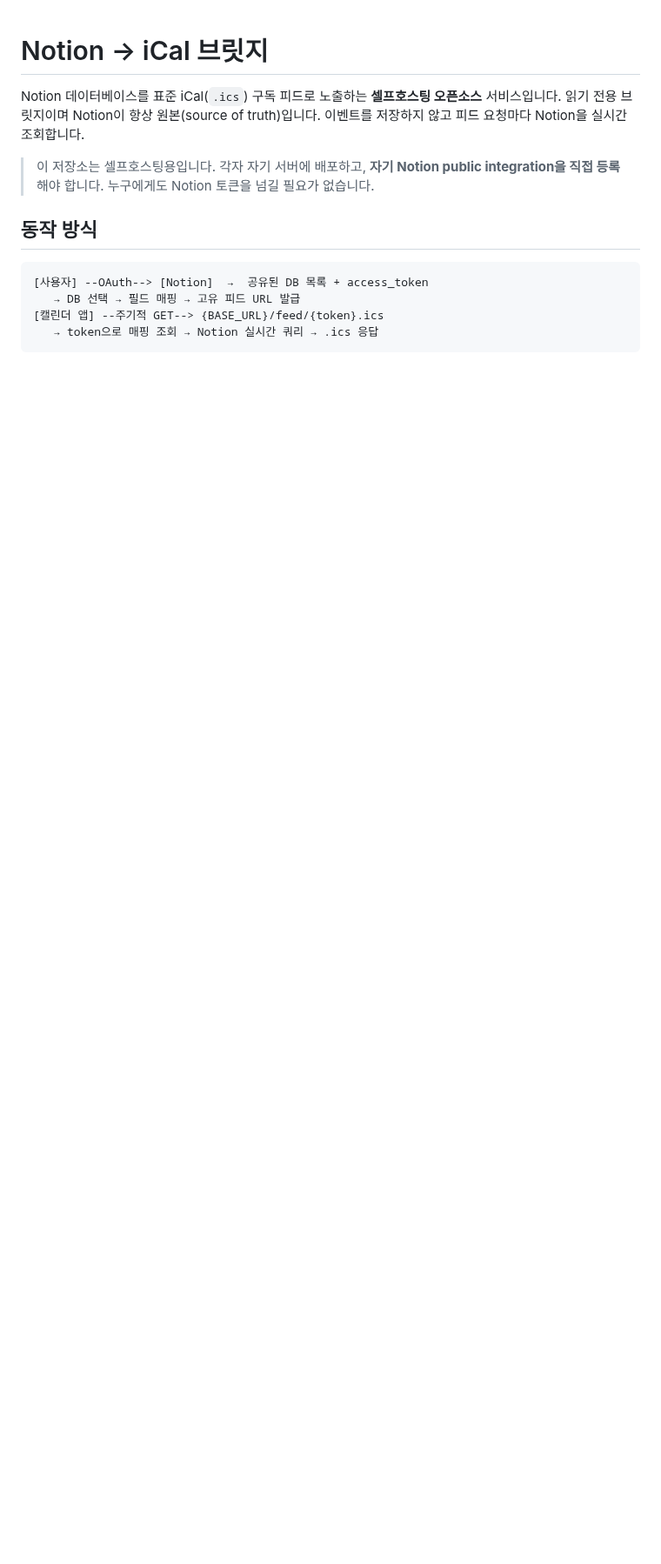
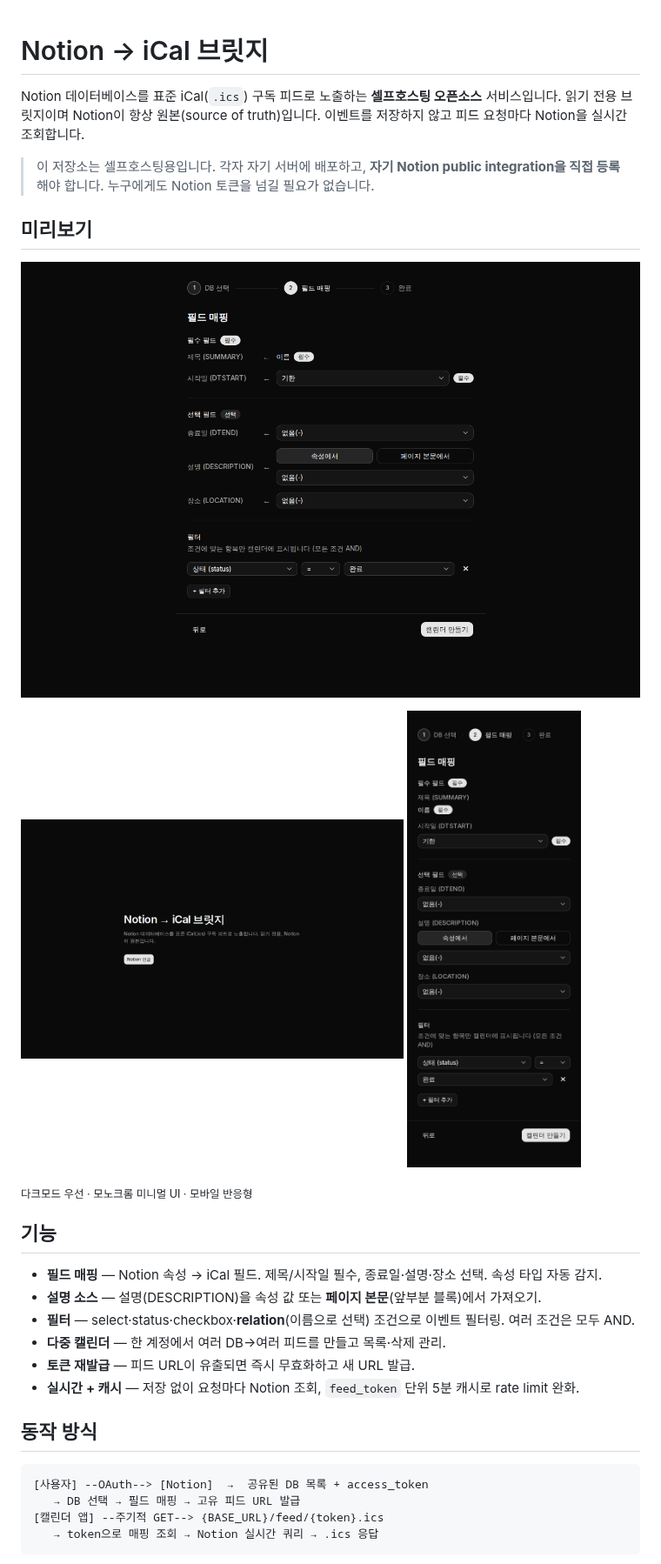
Before and after one commit to bini59/318_notion_calander, a Markdown page: README.md, the part around one of its changes. Shown at 87% size. GitHub-like rendering; pictures changed too: docs/screenshots/field-mapping-mobile.png (added), docs/screenshots/field-mapping.png (added), docs/screenshots/landing.png (added); blank space fills up the shorter version.

Commit message:
docs: README에 UI 스크린샷 + 기능/모바일 주의 추가
- 재디자인 UI 캡처(필드매핑·랜딩·모바일, 다크모드) docs/screenshots/
- 미리보기 + 기능 섹션(필터/relation/본문설명/다중캘린더/캐시) 반영
- 모바일 OAuth 앱 하이재킹(iOS Universal Links) 주의 — 셋업은 데스크톱 권장

```diff
--- a/README.md
+++ b/README.md
@@ -4,6 +4,26 @@ Notion 데이터베이스를 표준 iCal(`.ics`) 구독 피드로 노출하는 *
 읽기 전용 브릿지이며 Notion이 항상 원본(source of truth)입니다. 이벤트를 저장하지 않고 피드 요청마다 Notion을 실시간 조회합니다.
 
 > 이 저장소는 셀프호스팅용입니다. 각자 자기 서버에 배포하고, **자기 Notion public integration을 직접 등록**해야 합니다. 누구에게도 Notion 토큰을 넘길 필요가 없습니다.
+
+## 미리보기
+
+![필드 매핑 스텝](docs/screenshots/field-mapping.png)
+
+<p>
+  <img src="docs/screenshots/landing.png" width="440" alt="랜딩" />
+  <img src="docs/screenshots/field-mapping-mobile.png" width="200" alt="모바일 필드 매핑" />
+</p>
+
+<sub>다크모드 우선 · 모노크롬 미니멀 UI · 모바일 반응형</sub>
+
+## 기능
+
+- **필드 매핑** — Notion 속성 → iCal 필드. 제목/시작일 필수, 종료일·설명·장소 선택. 속성 타입 자동 감지.
+- **설명 소스** — 설명(DESCRIPTION)을 속성 값 또는 **페이지 본문**(앞부분 블록)에서 가져오기.
+- **필터** — select·status·checkbox·**relation**(이름으로 선택) 조건으로 이벤트 필터링. 여러 조건은 모두 AND.
+- **다중 캘린더** — 한 계정에서 여러 DB→여러 피드를 만들고 목록·삭제 관리.
+- **토큰 재발급** — 피드 URL이 유출되면 즉시 무효화하고 새 URL 발급.
+- **실시간 + 캐시** — 저장 없이 요청마다 Notion 조회, `feed_token` 단위 5분 캐시로 rate limit 완화.
 
 ## 동작 방식
 
```
Also changed, not shown: other parts of README.md (+3 -1 lines).
